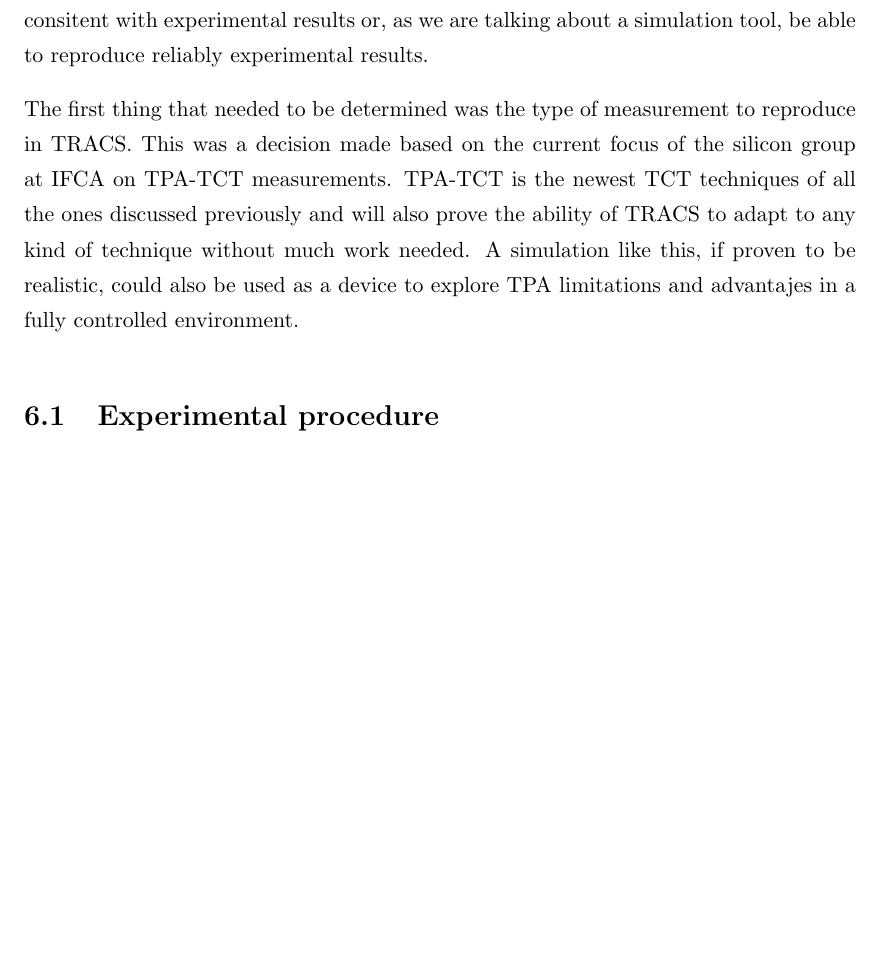
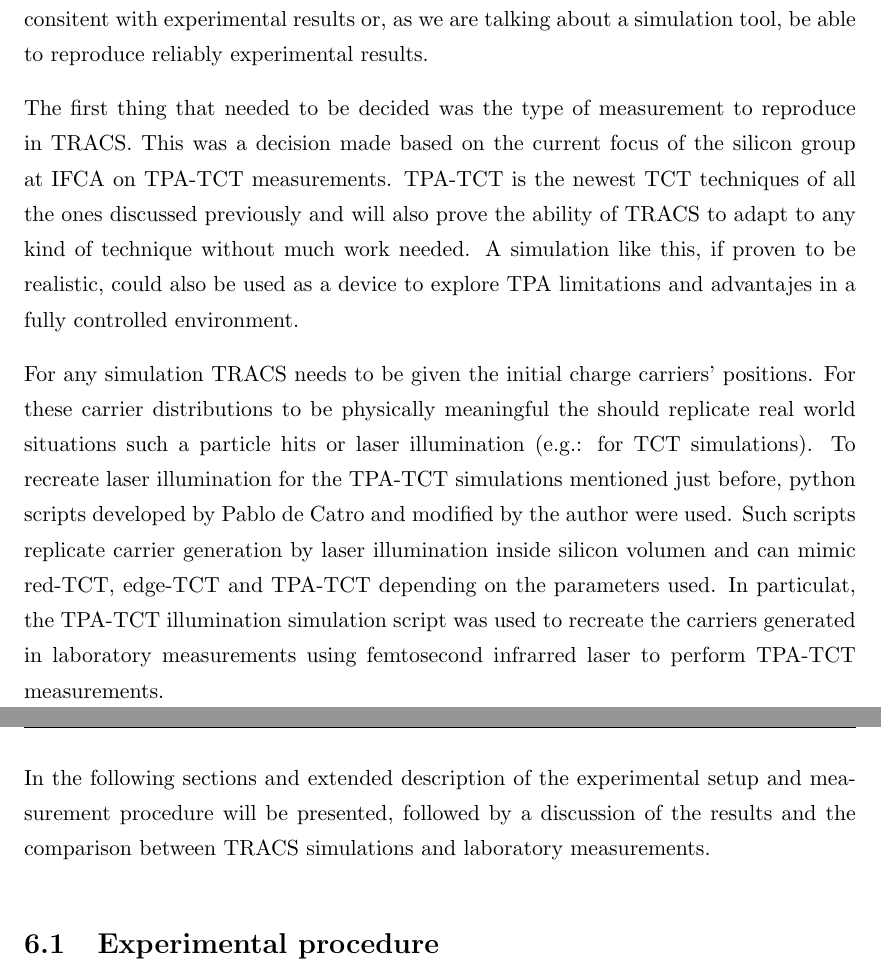
Before and after one commit to AlGepe/TFG, a LaTeX thesis (GraduateThesis.tex, which reads Chapters/Chapter6.tex): part of page 32 of 35 before the commit and two parts of pages 32 and 33 of 36 after it, the two joined at a grey line, cut so that both start at the same text, the shorter picture padded with empty space. Compiled offline with pdfLaTeX.

Commit message:
Chapt6 finished intro?

```diff
--- a/Chapters/Chapter6.tex
+++ b/Chapters/Chapter6.tex
@@ -2,7 +2,11 @@
 
 It has already been discussed the theoretical basis upon which TRACS has been developed to include radiation damage effects into its simulations. It has also been discussed how those implementations were made. Now all that is left for TRACS to be considered a useful tool in reseach. Just like any tool to be used in research, TRACS needs to be consitent with experimental results or, as we are talking about a simulation tool, be able to reproduce reliably experimental results.
 
-The first thing that needed to be determined was the type of measurement to reproduce in TRACS. This was a decision made based on the current focus of the silicon group at IFCA \iffalse No se el nombre oficial \fi on TPA-TCT measurements. TPA-TCT is the newest TCT techniques of all the ones discussed previously and will also prove the ability of TRACS to adapt to any kind of technique without much work needed. A simulation like this, if proven to be realistic, could also be used as a device to explore TPA limitations and advantajes in a fully controlled environment.
+The first thing that needed to be decided was the type of measurement to reproduce in TRACS. This was a decision made based on the current focus of the silicon group at IFCA \iffalse No se el nombre oficial \fi on TPA-TCT measurements. TPA-TCT is the newest TCT techniques of all the ones discussed previously and will also prove the ability of TRACS to adapt to any kind of technique without much work needed. A simulation like this, if proven to be realistic, could also be used as a device to explore TPA limitations and advantajes in a fully controlled environment.
+
+For any simulation TRACS needs to be given the initial charge carriers' positions. For these carrier distributions to be physically meaningful the should replicate real world situations such a particle hits or laser illumination (e.g.: for TCT simulations). To recreate laser illumination for the TPA-TCT simulations mentioned just before, python scripts developed by Pablo de Catro and modified by the author were used. Such scripts replicate carrier generation by laser illumination inside silicon volumen and can mimic red-TCT, edge-TCT and TPA-TCT depending on the parameters used. In particulat, the TPA-TCT illumination simulation script was used to recreate the carriers generated in laboratory measurements using femtosecond infrarred laser to perform TPA-TCT measurements.
+
+In the following sections and extended description of the experimental setup and  measurement procedure will be presented, followed by a discussion of the results and the comparison between TRACS simulations and laboratory measurements.
 
 
 \section{Experimental procedure} % (fold)
```
